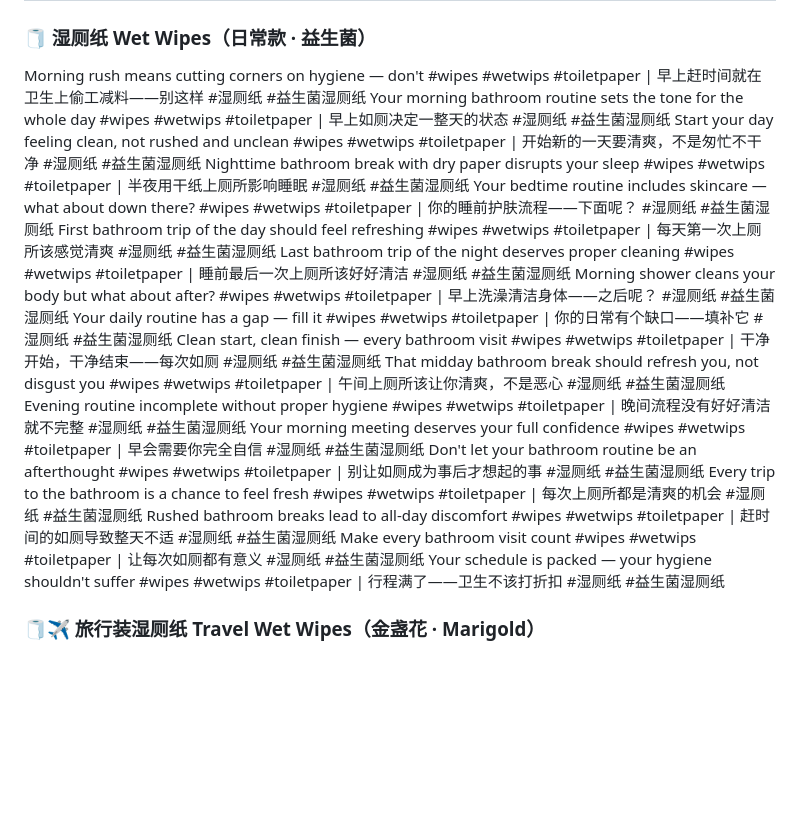
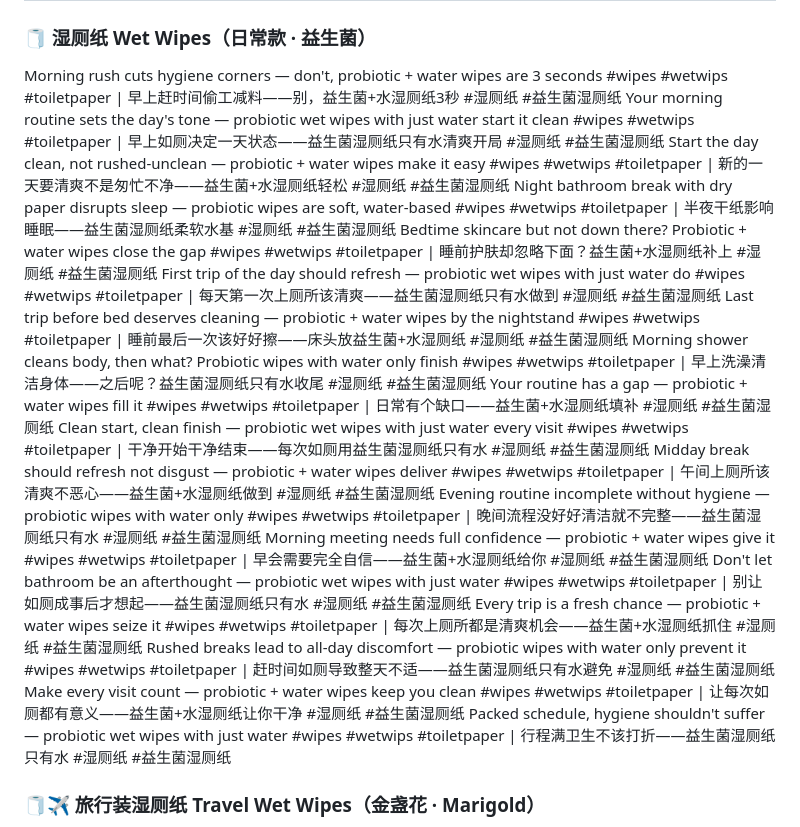
Before and after one commit to ZLM91/margin-calculator, a Markdown page: tiktok_titles_7.md, the part around the change. Drawn GitHub-style; blank space fills up the shorter version.

Commit message:
rewrite probiotic wet-wipe copy: pain-point + ingredient (probiotic+water) listing copy for tiktok_titles_7.md

```diff
--- a/tiktok_titles_7.md
+++ b/tiktok_titles_7.md
@@ -1,25 +1,24 @@
 # 2026-06-25
 
 ### 🧻 湿厕纸 Wet Wipes（日常款 · 益生菌）
-Morning rush means cutting corners on hygiene — don't #wipes #wetwips #toiletpaper | 早上赶时间就在卫生上偷工减料——别这样 #湿厕纸 #益生菌湿厕纸
-Your morning bathroom routine sets the tone for the whole day #wipes #wetwips #toiletpaper | 早上如厕决定一整天的状态 #湿厕纸 #益生菌湿厕纸
-Start your day feeling clean, not rushed and unclean #wipes #wetwips #toiletpaper | 开始新的一天要清爽，不是匆忙不干净 #湿厕纸 #益生菌湿厕纸
-Nighttime bathroom break with dry paper disrupts your sleep #wipes #wetwips #toiletpaper | 半夜用干纸上厕所影响睡眠 #湿厕纸 #益生菌湿厕纸
-Your bedtime routine includes skincare — what about down there? #wipes #wetwips #toiletpaper | 你的睡前护肤流程——下面呢？ #湿厕纸 #益生菌湿厕纸
-First bathroom trip of the day should feel refreshing #wipes #wetwips #toiletpaper | 每天第一次上厕所该感觉清爽 #湿厕纸 #益生菌湿厕纸
-Last bathroom trip of the night deserves proper cleaning #wipes #wetwips #toiletpaper | 睡前最后一次上厕所该好好清洁 #湿厕纸 #益生菌湿厕纸
-Morning shower cleans your body but what about after? #wipes #wetwips #toiletpaper | 早上洗澡清洁身体——之后呢？ #湿厕纸 #益生菌湿厕纸
-Your daily routine has a gap — fill it #wipes #wetwips #toiletpaper | 你的日常有个缺口——填补它 #湿厕纸 #益生菌湿厕纸
-Clean start, clean finish — every bathroom visit #wipes #wetwips #toiletpaper | 干净开始，干净结束——每次如厕 #湿厕纸 #益生菌湿厕纸
-That midday bathroom break should refresh you, not disgust you #wipes #wetwips #toiletpaper | 午间上厕所该让你清爽，不是恶心 #湿厕纸 #益生菌湿厕纸
-Evening routine incomplete without proper hygiene #wipes #wetwips #toiletpaper | 晚间流程没有好好清洁就不完整 #湿厕纸 #益生菌湿厕纸
-Your morning meeting deserves your full confidence #wipes #wetwips #toiletpaper | 早会需要你完全自信 #湿厕纸 #益生菌湿厕纸
-Don't let your bathroom routine be an afterthought #wipes #wetwips #toiletpaper | 别让如厕成为事后才想起的事 #湿厕纸 #益生菌湿厕纸
-Every trip to the bathroom is a chance to feel fresh #wipes #wetwips #toiletpaper | 每次上厕所都是清爽的机会 #湿厕纸 #益生菌湿厕纸
-Rushed bathroom breaks lead to all-day discomfort #wipes #wetwips #toiletpaper | 赶时间的如厕导致整天不适 #湿厕纸 #益生菌湿厕纸
-Make every bathroom visit count #wipes #wetwips #toiletpaper | 让每次如厕都有意义 #湿厕纸 #益生菌湿厕纸
-Your schedule is packed — your hygiene shouldn't suffer #wipes #wetwips #toiletpaper | 行程满了——卫生不该打折扣 #湿厕纸 #益生菌湿厕纸
-
+Morning rush cuts hygiene corners — don't, probiotic + water wipes are 3 seconds #wipes #wetwips #toiletpaper | 早上赶时间偷工减料——别，益生菌+水湿厕纸3秒 #湿厕纸 #益生菌湿厕纸
+Your morning routine sets the day's tone — probiotic wet wipes with just water start it clean #wipes #wetwips #toiletpaper | 早上如厕决定一天状态——益生菌湿厕纸只有水清爽开局 #湿厕纸 #益生菌湿厕纸
+Start the day clean, not rushed-unclean — probiotic + water wipes make it easy #wipes #wetwips #toiletpaper | 新的一天要清爽不是匆忙不净——益生菌+水湿厕纸轻松 #湿厕纸 #益生菌湿厕纸
+Night bathroom break with dry paper disrupts sleep — probiotic wipes are soft, water-based #wipes #wetwips #toiletpaper | 半夜干纸影响睡眠——益生菌湿厕纸柔软水基 #湿厕纸 #益生菌湿厕纸
+Bedtime skincare but not down there? Probiotic + water wipes close the gap #wipes #wetwips #toiletpaper | 睡前护肤却忽略下面？益生菌+水湿厕纸补上 #湿厕纸 #益生菌湿厕纸
+First trip of the day should refresh — probiotic wet wipes with just water do #wipes #wetwips #toiletpaper | 每天第一次上厕所该清爽——益生菌湿厕纸只有水做到 #湿厕纸 #益生菌湿厕纸
+Last trip before bed deserves cleaning — probiotic + water wipes by the nightstand #wipes #wetwips #toiletpaper | 睡前最后一次该好好擦——床头放益生菌+水湿厕纸 #湿厕纸 #益生菌湿厕纸
+Morning shower cleans body, then what? Probiotic wipes with water only finish #wipes #wetwips #toiletpaper | 早上洗澡清洁身体——之后呢？益生菌湿厕纸只有水收尾 #湿厕纸 #益生菌湿厕纸
+Your routine has a gap — probiotic + water wipes fill it #wipes #wetwips #toiletpaper | 日常有个缺口——益生菌+水湿厕纸填补 #湿厕纸 #益生菌湿厕纸
+Clean start, clean finish — probiotic wet wipes with just water every visit #wipes #wetwips #toiletpaper | 干净开始干净结束——每次如厕用益生菌湿厕纸只有水 #湿厕纸 #益生菌湿厕纸
+Midday break should refresh not disgust — probiotic + water wipes deliver #wipes #wetwips #toiletpaper | 午间上厕所该清爽不恶心——益生菌+水湿厕纸做到 #湿厕纸 #益生菌湿厕纸
+Evening routine incomplete without hygiene — probiotic wipes with water only #wipes #wetwips #toiletpaper | 晚间流程没好好清洁就不完整——益生菌湿厕纸只有水 #湿厕纸 #益生菌湿厕纸
+Morning meeting needs full confidence — probiotic + water wipes give it #wipes #wetwips #toiletpaper | 早会需要完全自信——益生菌+水湿厕纸给你 #湿厕纸 #益生菌湿厕纸
+Don't let bathroom be an afterthought — probiotic wet wipes with just water #wipes #wetwips #toiletpaper | 别让如厕成事后才想起——益生菌湿厕纸只有水 #湿厕纸 #益生菌湿厕纸
+Every trip is a fresh chance — probiotic + water wipes seize it #wipes #wetwips #toiletpaper | 每次上厕所都是清爽机会——益生菌+水湿厕纸抓住 #湿厕纸 #益生菌湿厕纸
+Rushed breaks lead to all-day discomfort — probiotic wipes with water only prevent it #wipes #wetwips #toiletpaper | 赶时间如厕导致整天不适——益生菌湿厕纸只有水避免 #湿厕纸 #益生菌湿厕纸
+Make every visit count — probiotic + water wipes keep you clean #wipes #wetwips #toiletpaper | 让每次如厕都有意义——益生菌+水湿厕纸让你干净 #湿厕纸 #益生菌湿厕纸
+Packed schedule, hygiene shouldn't suffer — probiotic wet wipes with just water #wipes #wetwips #toiletpaper | 行程满卫生不该打折——益生菌湿厕纸只有水 #湿厕纸 #益生菌湿厕纸
 ### 🧻✈️ 旅行装湿厕纸 Travel Wet Wipes（金盏花 · Marigold）
 Concert port-a-potty is the worst bathroom experience #wipes #wetwips #toiletpaper #travelsize | 演唱会移动厕所是最差的如厕体验 #旅行装湿厕纸 #金盏花
 Sports game bathroom line is 50 people deep #wipes #wetwips #toiletpaper #travelsize | 体育比赛厕所排队50人 #旅行装湿厕纸 #金盏花
```
